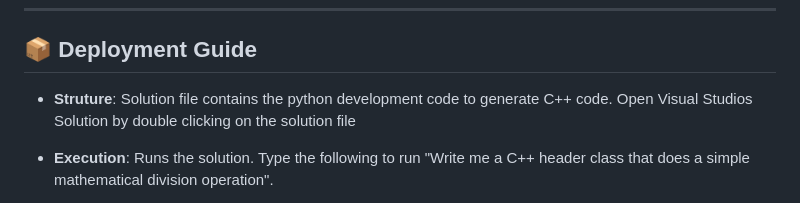
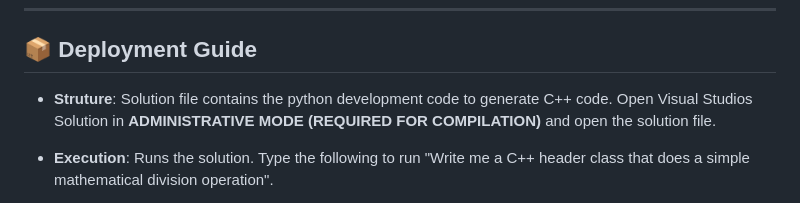
Before and after one commit to leekahwai/CppMicroAgent, a Markdown page: README.md, the part around the change. Rendered like a GitHub page.

```diff
--- a/README.md
+++ b/README.md
@@ -48,7 +48,7 @@ This is a guide that we can use.
 ---
 
 ## 📦 Deployment Guide
-- **Struture**: Solution file contains the python development code to generate C++ code. Open Visual Studios Solution by double clicking on the solution file
+- **Struture**: Solution file contains the python development code to generate C++ code. Open Visual Studios Solution in **ADMINISTRATIVE MODE (REQUIRED FOR COMPILATION)** and open the solution file.
 - **Execution**: Runs the solution. Type the following to run "Write me a C++ header class that does a simple mathematical division operation".
 
   * Code Generation State Machine:
```
